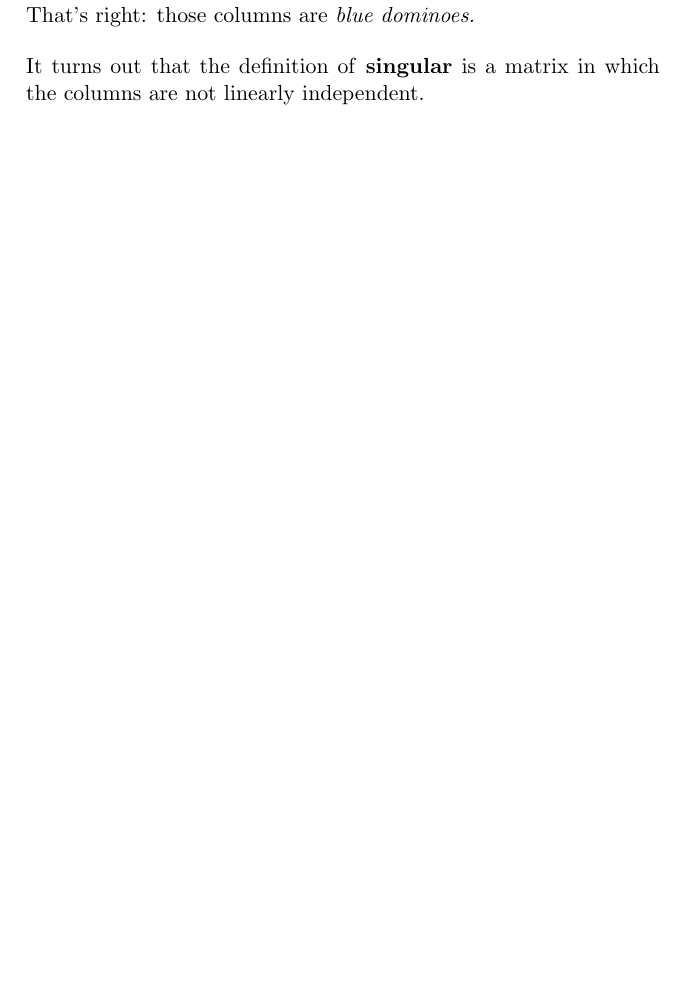
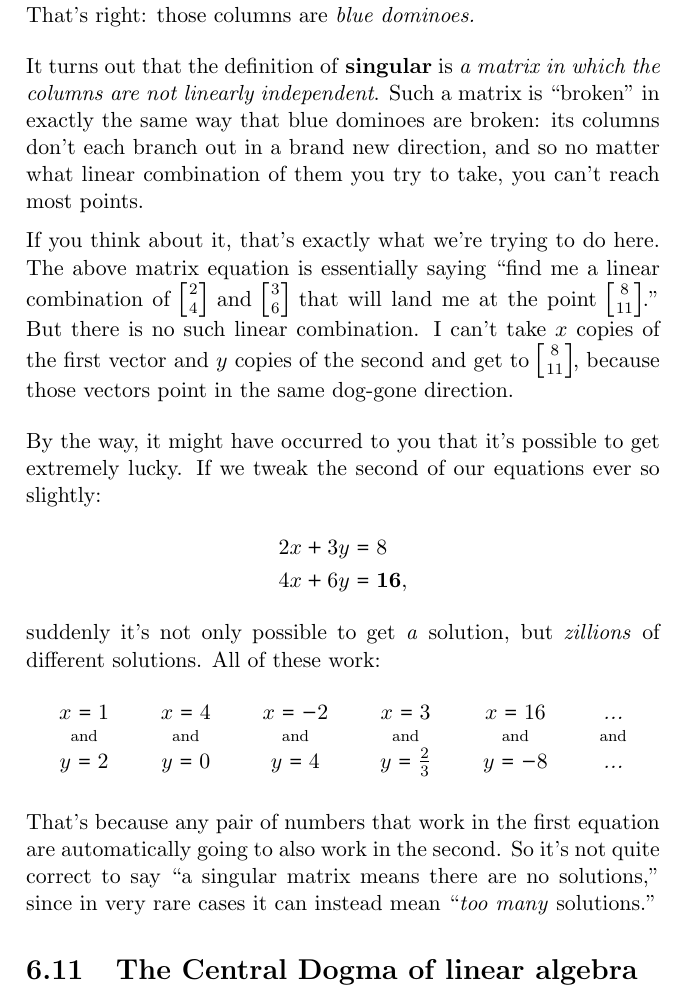
Before and after one commit to divilian/quick-steep-climb, a LaTeX thesis (quick.tex, which reads matMult.tex): part of page 130 of 133, cut so that both start at the same text, the shorter picture padded with empty space. Compiled offline with pdfLaTeX.

Commit message:
Finish singular matrices section.

```diff
--- a/matMult.tex
+++ b/matMult.tex
@@ -1617,5 +1617,54 @@ That's right: those columns are \textit{blue dominoes.}
 
 \medskip
 
-It turns out that the definition of \textbf{singular} is a matrix in which the
-columns are not linearly independent.
+It turns out that the definition of \textbf{singular} is \textit{a matrix in
+which the columns are not linearly independent}. Such a matrix is ``broken'' in
+exactly the same way that blue dominoes are broken: its columns don't each
+branch out in a brand new direction, and so no matter what linear combination
+of them you try to take, you can't reach most points.
+
+If you think about it, that's exactly what we're trying to do here. The above
+matrix equation is essentially saying ``find me a linear combination of
+${\scriptsize \begin{bmatrix} 2 \\ 4 \end{bmatrix}}$ and ${\scriptsize
+\begin{bmatrix} 3 \\ 6 \end{bmatrix}}$ that will land me at the point
+${\scriptsize \begin{bmatrix} 8 \\ 11 \end{bmatrix}}$.'' But there is no such
+linear combination. I can't take $x$ copies of the first vector and $y$ copies
+of the second and get to ${\scriptsize \begin{bmatrix} 8 \\ 11 \end{bmatrix}}$,
+because those vectors point in the same dog-gone direction.
+
+\medskip
+
+By the way, it might have occurred to you that it's possible to get extremely
+lucky. If we tweak the second of our equations ever so slightly:
+
+\vspace{-.25in}
+\begin{align*}
+2x + 3y &= 8 \\
+4x + 6y &= \textbf{16},
+\end{align*}
+\vspace{-.25in}
+
+suddenly it's not only possible to get \textit{a} solution, but
+\textit{zillions} of different solutions. All of these work:
+
+\begin{center}
+\setlength{\tabcolsep}{13pt}
+\renewcommand{\arraystretch}{.8}
+\begin{tabular}{cccccc}
+$x=1$ & $x=4$ & $x=-2$ & $x=3$ & $x=16$ & \textit{...} \\
+\scriptsize and &
+\scriptsize and &
+\scriptsize and &
+\scriptsize and &
+\scriptsize and &
+\scriptsize and\\
+$y=2$ & $y=0$ & $y=4$ & $y=\frac{2}{3}$ & $y=-8$ & \textit{...} \\
+\end{tabular}
+\end{center}
+
+That's because any pair of numbers that work in the first equation are
+automatically going to also work in the second. So it's not quite correct to
+say ``a singular matrix means there are no solutions,'' since in very rare
+cases it can instead mean ``\textit{too many} solutions.''
+
+\section{The Central Dogma of linear algebra}
```
